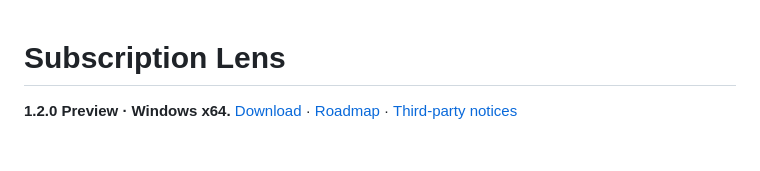
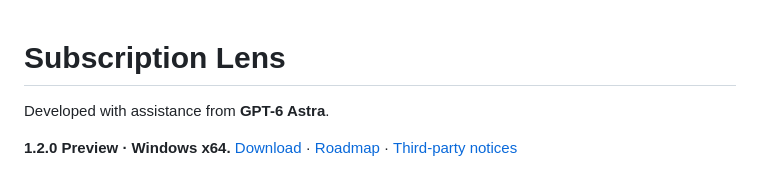
Before and after one commit to zh3nggg/subscription-lens, a Markdown page: README.md, the part around the change. Rendered like a GitHub page; blank space fills up the shorter version.

```diff
--- a/README.md
+++ b/README.md
@@ -1,4 +1,6 @@
 # Subscription Lens
+
+Developed with assistance from **GPT-6 Astra**.
 
 **1.2.0 Preview · Windows x64.** [Download](https://github.com/zh3nggg/subscription-lens/releases) · [Roadmap](ROADMAP.md) · [Third-party notices](THIRD-PARTY-NOTICES.md)
 
```
Also changed, not shown: docs/README.nl.md (+2 -0 lines), docs/README.zh-CN.md (+2 -0 lines).
